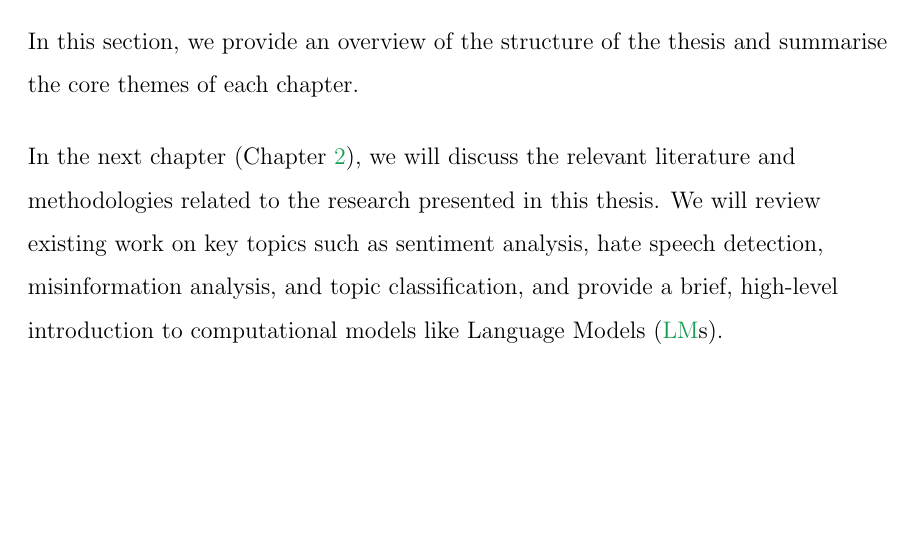
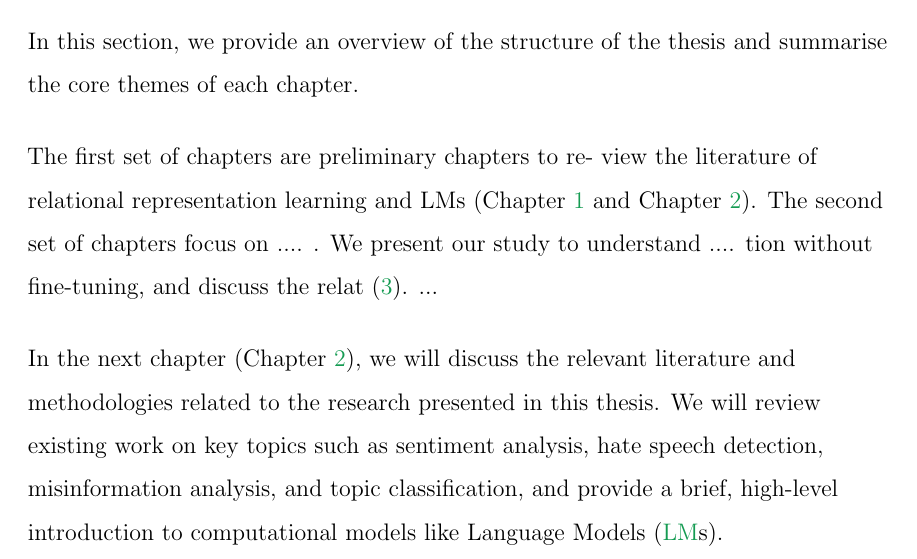
Before and after one commit to antypasD/thesis, a LaTeX thesis (thesis.tex, which reads chapters/chapter0-1.tex): part of page 18 of 46, cut so that both start at the same text, the shorter picture padded with empty space. Compiled offline with pdfLaTeX.

Commit message:
updated outro

```diff
--- a/chapters/chapter0-1.tex
+++ b/chapters/chapter0-1.tex
@@ -136,4 +136,12 @@ Finally, regarding the annotations conducted, all coders were paid at least mini
 \section{Thesis Outline and Summary} \label{ch1:outline}
 In this section, we provide an overview of the structure of the thesis and summarise the core themes of each chapter.
 
+
+The first set of chapters are preliminary chapters to re-
+view the literature of relational representation learning and LMs (Chapter \ref{ch:intro} and
+Chapter \ref{ch:background-and-related-work}). The second set of chapters focus on .... . We present our study to understand ....
+tion without fine-tuning, and discuss the relat (\ref{ch:tweet-topic}).
+...
+
+
 In the next chapter (Chapter \ref{ch:background-and-related-work}), we will discuss the relevant literature and methodologies related to the research presented in this thesis. We will review existing work on key topics such as sentiment analysis, hate speech detection, misinformation analysis, and topic classification, and provide a brief, high-level introduction to computational models like \acp{LM}.
```
